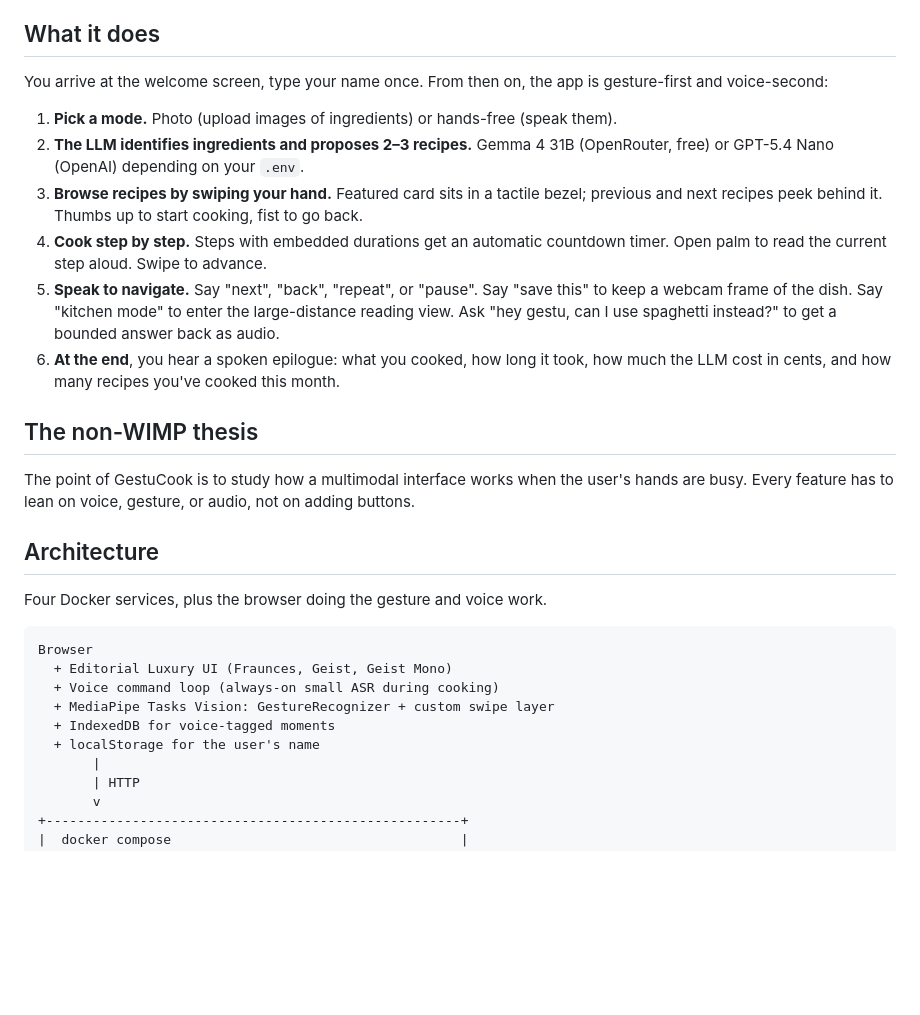
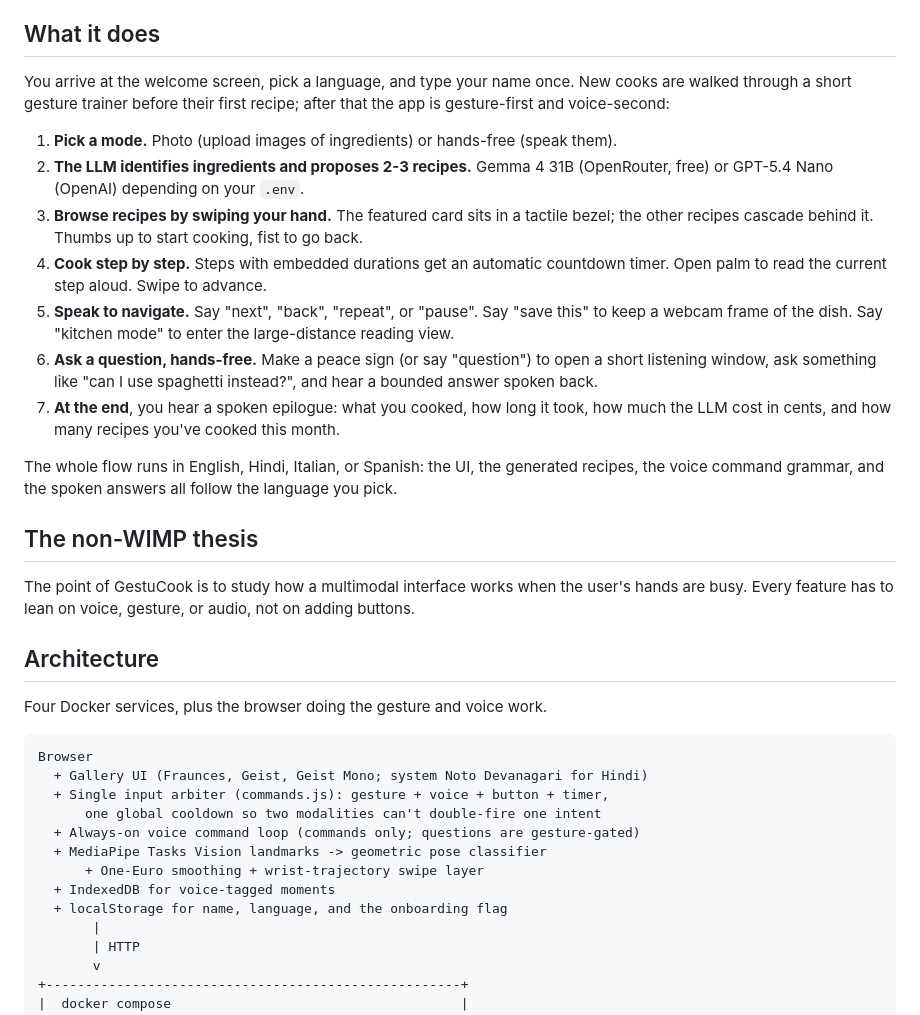
Before and after one commit to ArchitRastogi20/GestuCook, a Markdown page: README.md, the part around one of its changes. Rendered like a GitHub page; blank space fills up the shorter version.

````diff
--- a/README.md
+++ b/README.md
@@ -4,14 +4,17 @@ A non-WIMP cooking interface. Voice, gesture, and audio carry the entire cooking
 
 ## What it does
 
-You arrive at the welcome screen, type your name once. From then on, the app is gesture-first and voice-second:
+You arrive at the welcome screen, pick a language, and type your name once. New cooks are walked through a short gesture trainer before their first recipe; after that the app is gesture-first and voice-second:
 
 1. **Pick a mode.** Photo (upload images of ingredients) or hands-free (speak them).
-2. **The LLM identifies ingredients and proposes 2–3 recipes.** Gemma 4 31B (OpenRouter, free) or GPT-5.4 Nano (OpenAI) depending on your `.env`.
-3. **Browse recipes by swiping your hand.** Featured card sits in a tactile bezel; previous and next recipes peek behind it. Thumbs up to start cooking, fist to go back.
+2. **The LLM identifies ingredients and proposes 2-3 recipes.** Gemma 4 31B (OpenRouter, free) or GPT-5.4 Nano (OpenAI) depending on your `.env`.
+3. **Browse recipes by swiping your hand.** The featured card sits in a tactile bezel; the other recipes cascade behind it. Thumbs up to start cooking, fist to go back.
 4. **Cook step by step.** Steps with embedded durations get an automatic countdown timer. Open palm to read the current step aloud. Swipe to advance.
-5. **Speak to navigate.** Say "next", "back", "repeat", or "pause". Say "save this" to keep a webcam frame of the dish. Say "kitchen mode" to enter the large-distance reading view. Ask "hey gestu, can I use spaghetti instead?" to get a bounded answer back as audio.
-6. **At the end**, you hear a spoken epilogue: what you cooked, how long it took, how much the LLM cost in cents, and how many recipes you've cooked this month.
+5. **Speak to navigate.** Say "next", "back", "repeat", or "pause". Say "save this" to keep a webcam frame of the dish. Say "kitchen mode" to enter the large-distance reading view.
+6. **Ask a question, hands-free.** Make a peace sign (or say "question") to open a short listening window, ask something like "can I use spaghetti instead?", and hear a bounded answer spoken back.
+7. **At the end**, you hear a spoken epilogue: what you cooked, how long it took, how much the LLM cost in cents, and how many recipes you've cooked this month.
+
+The whole flow runs in English, Hindi, Italian, or Spanish: the UI, the generated recipes, the voice command grammar, and the spoken answers all follow the language you pick.
 
 ## The non-WIMP thesis
 
@@ -23,11 +26,14 @@ Four Docker services, plus the browser doing the gesture and voice work.
 
 ```
 Browser
-  + Editorial Luxury UI (Fraunces, Geist, Geist Mono)
-  + Voice command loop (always-on small ASR during cooking)
-  + MediaPipe Tasks Vision: GestureRecognizer + custom swipe layer
+  + Gallery UI (Fraunces, Geist, Geist Mono; system Noto Devanagari for Hindi)
+  + Single input arbiter (commands.js): gesture + voice + button + timer,
+      one global cooldown so two modalities can't double-fire one intent
+  + Always-on voice command loop (commands only; questions are gesture-gated)
+  + MediaPipe Tasks Vision landmarks -> geometric pose classifier
+      + One-Euro smoothing + wrist-trajectory swipe layer
   + IndexedDB for voice-tagged moments
-  + localStorage for the user's name
+  + localStorage for name, language, and the onboarding flag
        |
        | HTTP
        v
````
Also changed, not shown: other parts of README.md (+54 -43 lines).
